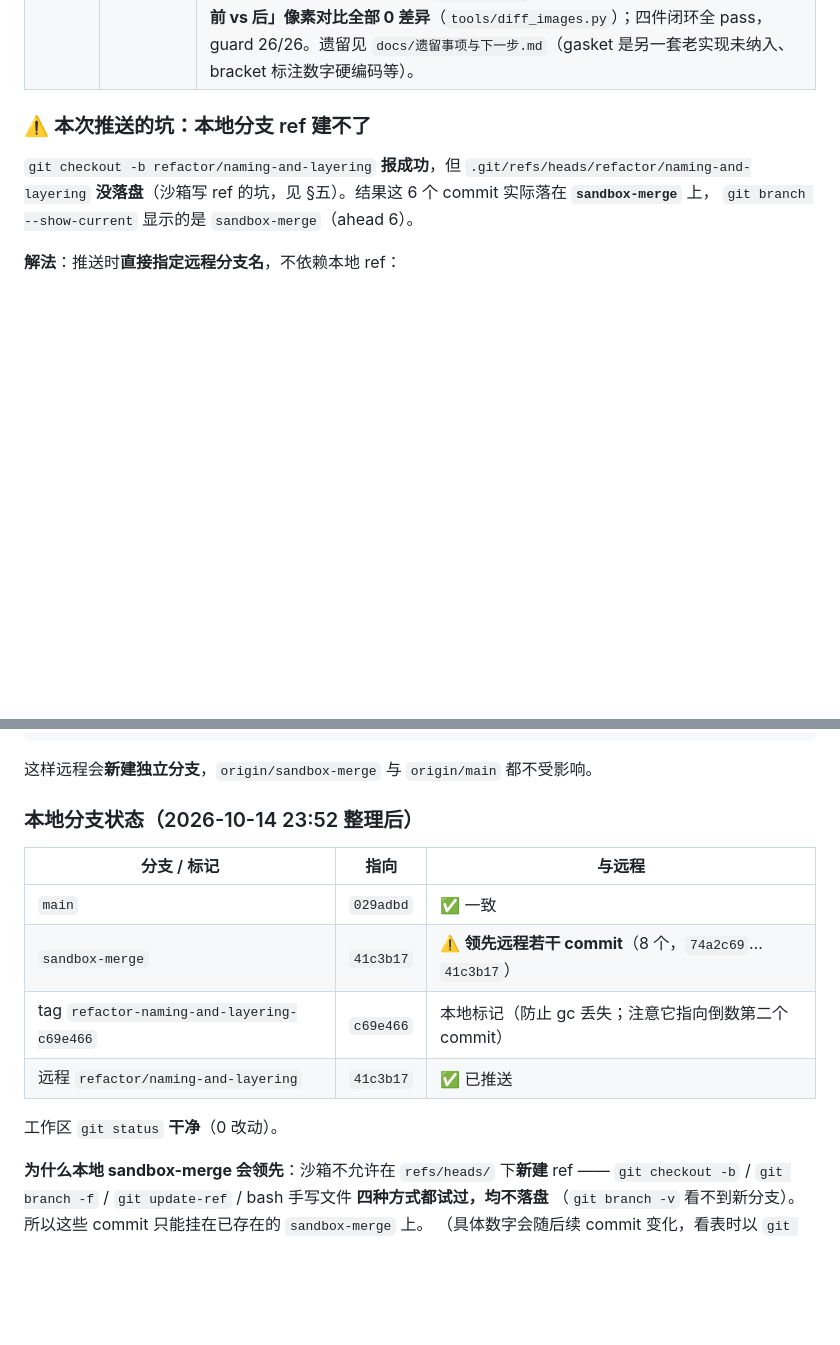
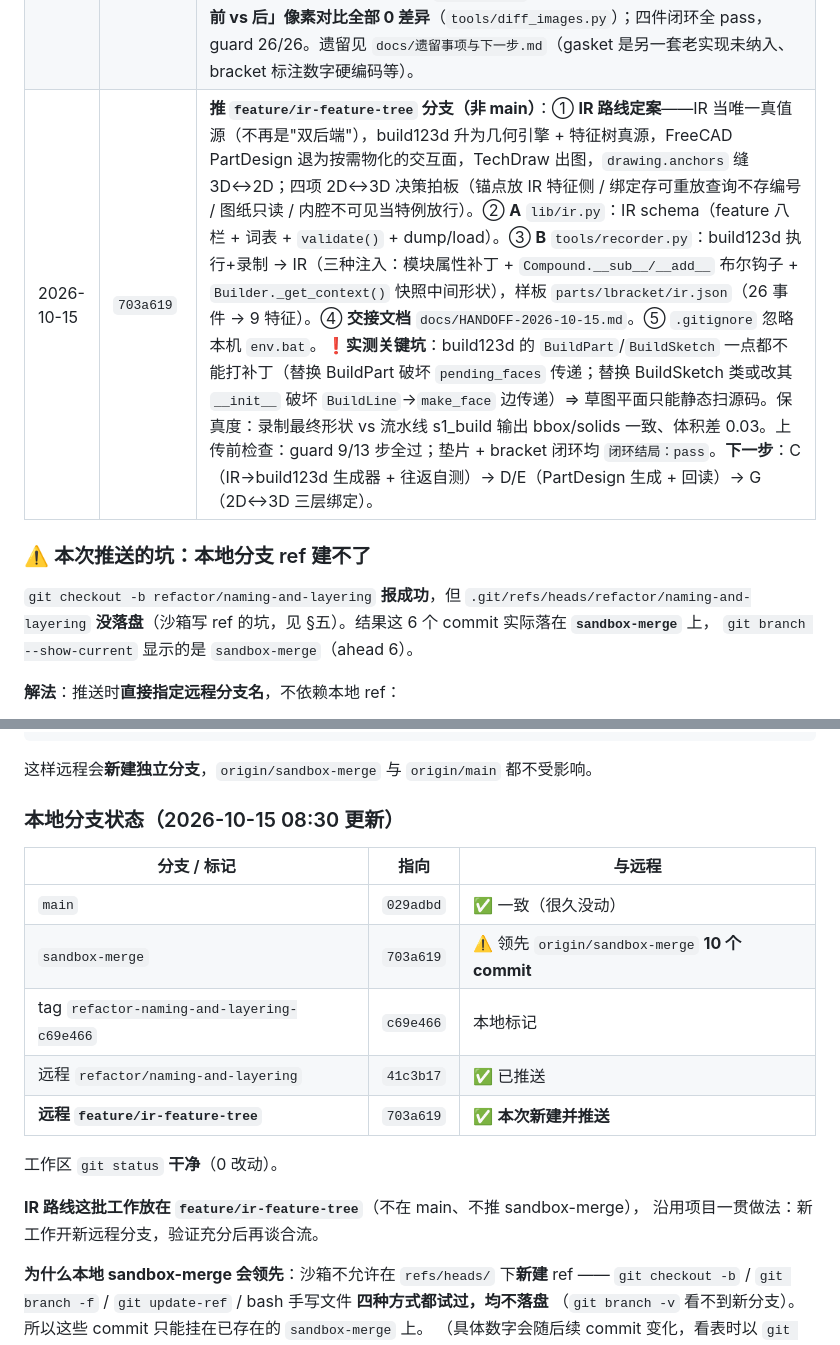
Before and after one commit to cheng1123425/jianmo, a Markdown page: PUSH.md, 2 parts joined by grey strips. Rendered like a GitHub page; blank space fills up the shorter version.

Commit message:
docs(PUSH.md): 补 2026-10-15 上传记录（feature/ir-feature-tree）+ 更新本地分支状态表

```diff
--- a/PUSH.md
+++ b/PUSH.md
@@ -95,6 +95,7 @@ git push origin main
 | 2026-10-08 | 本次推送 | 代码专家加固 pipe.py：① 只有 s0_plan/s9_record 允许回落 root 通用实现，s1~s8 缺失改为启动即报错（根目录那几份是垫片副本，schema 对不上）；② 指纹缓存命中前核对产物是否存在/被改动，命中刷新 seq；③ MSG.md/README.md 同步。新增 tools/msg_view.py（消息线查看器，含轮次/回边，代码+中文命名对照）；三条闭环复跑均 pass。 |
 | 2026-10-14 | `c8e7672` | **推 sandbox-merge 分支（非 main）**：① s6b_projection.py 修复（_load_json_opt 改 msgio.ref_path，解决误读根目录 _drawing.json 的 4 条假投影错误，已编译待闭环）；② ybracket ref_spec 补全 13 项 MARKS；③ 沙箱 zip 的 13 步流水线代码同步（pipe.py/s0_plan/s7_decide）；④ 四件闭环产物回归；⑤ 新增 HANDOFF-2026-10-14.md。注意：含未验证项（ybracket 模型 bug 开放、s6b 未跑闭环），按 PUSH.md 约定不进 main；推送触发 PUSH.md「沙箱写 ref」坑，已手动补 .git/refs/remotes/origin/sandbox-merge。另：验证报告/z2c_sample.parquet(84MB) 超 50MB 告警但已入库。 |
 | 2026-10-14 | `74a2c69` → `dd5a3be`（共 6 个） | **推 `refactor/naming-and-layering` 分支（非 main）**：① **命名规范化**——参数改四段式 `<部位>_[<修饰>_]<量型>[_<方向>]`，带方向的量必带轴向后缀；新增 `tools/check_naming.py`（可执行检查）与 `tools/rename_params.py`（tokenize 标识符级改名）；`docs/rename_maps/*.json` 存 4 个零件改名映射（可反向撤销）；命名 0 error/0 warning。② **逻辑分层**——`SHARED_STEPS` 5→9（新增 s4_table/s5_collect/s7_decide/s8_apply）；新增 `lib/` 系统层骨架（`collect.py` / `drawing_fc.py` / `drawing_render.py`）；删 12 个零件副本，零件只留 4 个含几何/标注的步骤。③ **s6b 修复**——容差 1e-6→1e-3（FreeCAD 投影噪声 1e-4 量级），高度链要求 ≥2 段。④ **出图自动适配**——`s3_render` 分两遍绘制，保证视图/标注/文字不越图框（bracket/lbracket/ybracket 均已收进图框）。⑤ **垫片迁入 `parts/gasket/`**——根目录只剩框架，默认 `--part` 改 `parts/gasket`。⑥ **s2/s3 抽 lib**——3 个零件文件从 250~283 行缩到约 100 行，只声明视图布局与标注布置（s3 用数据清单 DIMS、s2 用 `place_marks` 回调）。**关键验证：每个零件「抽 lib 前 vs 后」像素对比全部 0 差异**（`tools/diff_images.py`）；四件闭环全 pass，guard 26/26。遗留见 `docs/遗留事项与下一步.md`（gasket 是另一套老实现未纳入、bracket 标注数字硬编码等）。 |
+| 2026-10-15 | `703a619` | **推 `feature/ir-feature-tree` 分支（非 main）**：① **IR 路线定案**——IR 当唯一真值源（不再是"双后端"），build123d 升为几何引擎 + 特征树真源，FreeCAD PartDesign 退为按需物化的交互面，TechDraw 出图，`drawing.anchors` 缝 3D↔2D；四项 2D↔3D 决策拍板（锚点放 IR 特征侧 / 绑定存可重放查询不存编号 / 图纸只读 / 内腔不可见当特例放行）。② **A** `lib/ir.py`：IR schema（feature 八栏 + 词表 + `validate()` + dump/load）。③ **B** `tools/recorder.py`：build123d 执行+录制 → IR（三种注入：模块属性补丁 + `Compound.__sub__/__add__` 布尔钩子 + `Builder._get_context()` 快照中间形状），样板 `parts/lbracket/ir.json`（26 事件 → 9 特征）。④ **交接文档** `docs/HANDOFF-2026-10-15.md`。⑤ `.gitignore` 忽略本机 `env.bat`。❗**实测关键坑**：build123d 的 `BuildPart`/`BuildSketch` 一点都不能打补丁（替换 BuildPart 破坏 `pending_faces` 传递；替换 BuildSketch 类或改其 `__init__` 破坏 `BuildLine`→`make_face` 边传递）⇒ 草图平面只能静态扫源码。保真度：录制最终形状 vs 流水线 s1_build 输出 bbox/solids 一致、体积差 0.03。上传前检查：guard 9/13 步全过；垫片 + bracket 闭环均 `闭环结局：pass`。**下一步**：C（IR→build123d 生成器 + 往返自测）→ D/E（PartDesign 生成 + 回读）→ G（2D↔3D 三层绑定）。 |
 
 ### ⚠️ 本次推送的坑：本地分支 ref 建不了
 
@@ -112,16 +113,20 @@ GIT_SSH_COMMAND="ssh -o StrictHostKeyChecking=no -i $HOME/.ssh/id_ed25519" \
 
 这样远程会**新建独立分支**，`origin/sandbox-merge` 与 `origin/main` 都不受影响。
 
-### 本地分支状态（2026-10-14 23:52 整理后）
+### 本地分支状态（2026-10-15 08:30 更新）
 
 | 分支 / 标记 | 指向 | 与远程 |
 |---|---|---|
-| `main` | `029adbd` | ✅ 一致 |
-| `sandbox-merge` | `41c3b17` | ⚠️ **领先远程若干 commit**（8 个，`74a2c69`…`41c3b17`） |
-| tag `refactor-naming-and-layering-c69e466` | `c69e466` | 本地标记（防止 gc 丢失；注意它指向倒数第二个 commit） |
+| `main` | `029adbd` | ✅ 一致（很久没动） |
+| `sandbox-merge` | `703a619` | ⚠️ 领先 `origin/sandbox-merge` **10 个 commit** |
+| tag `refactor-naming-and-layering-c69e466` | `c69e466` | 本地标记 |
 | 远程 `refactor/naming-and-layering` | `41c3b17` | ✅ 已推送 |
+| **远程 `feature/ir-feature-tree`** | `703a619` | ✅ **本次新建并推送** |
 
 工作区 `git status` **干净**（0 改动）。
+
+**IR 路线这批工作放在 `feature/ir-feature-tree`**（不在 main、不推 sandbox-merge），
+沿用项目一贯做法：新工作开新远程分支，验证充分后再谈合流。
 
 **为什么本地 sandbox-merge 会领先**：沙箱不允许在 `refs/heads/` 下**新建** ref ——
 `git checkout -b` / `git branch -f` / `git update-ref` / bash 手写文件 **四种方式都试过，均不落盘**
```
